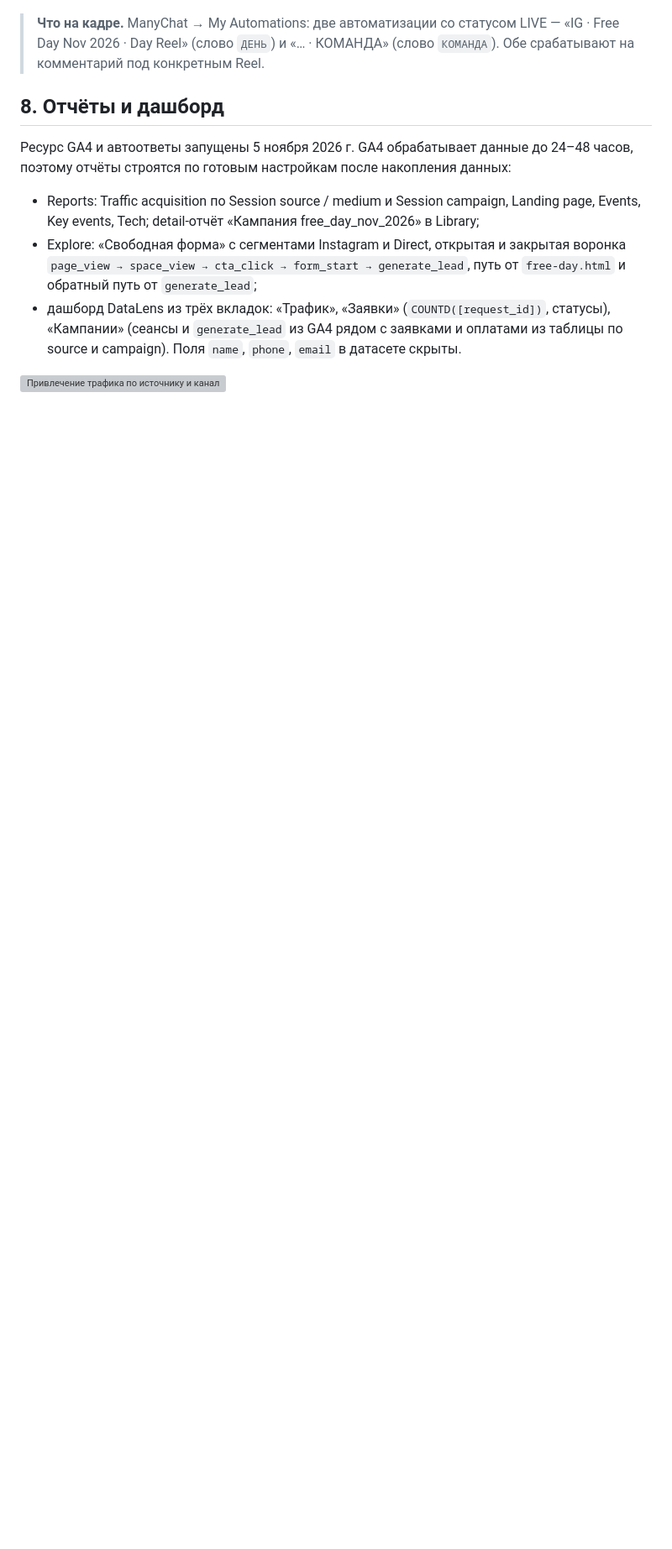
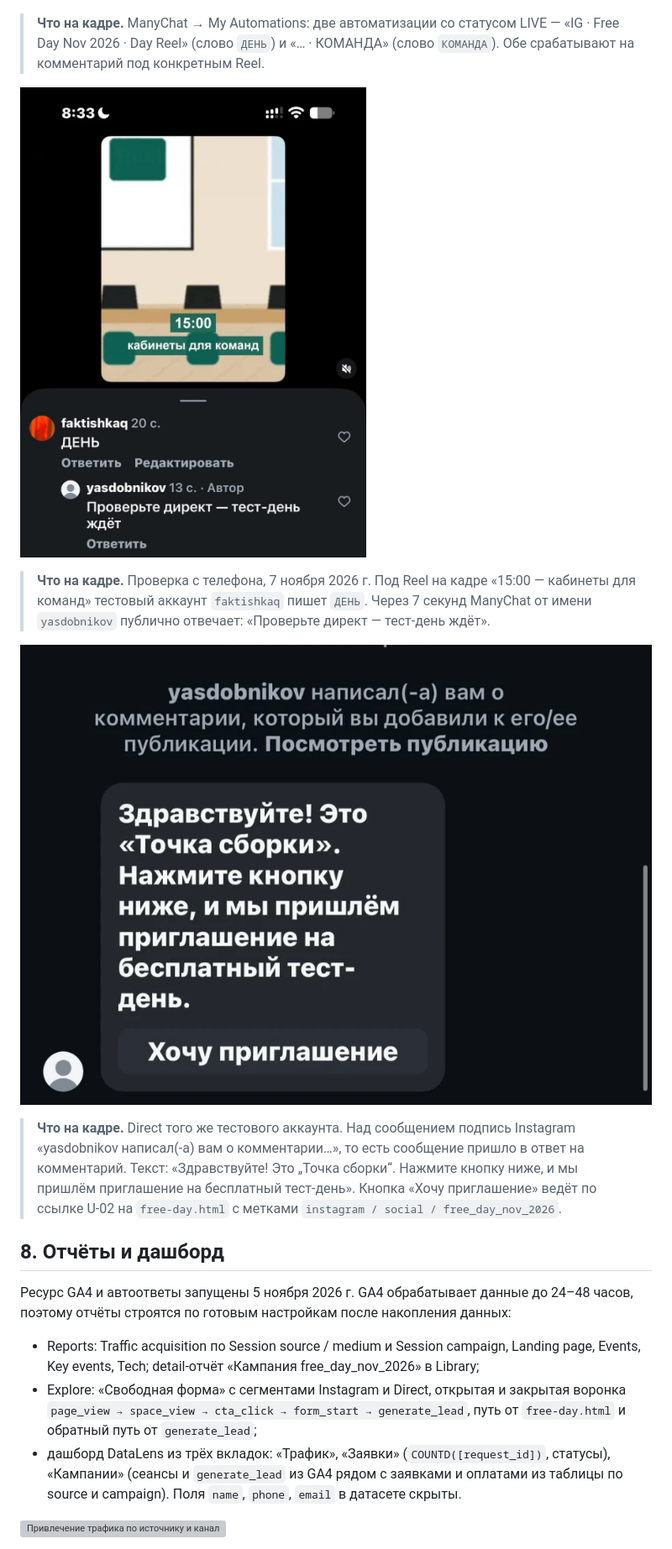
Before and after one commit to dothefuture/tz-17-kovorking-tochka-sborki, a Markdown page: docs/opisanie.md, the part around one of its changes. Shown at 84% size. GitHub-like rendering; pictures changed too: screens/kursovaya/11-reel-comment.png (added), screens/kursovaya/12-direct-day.png (added); blank space fills up the shorter version; grey boxes are pictures that could not be loaded.

Commit message:
docs: проверка автоответа ManyChat — комментарий ДЕНЬ и сообщение в Direct, кнопка «Хочу приглашение»

```diff
--- a/docs/opisanie.md
+++ b/docs/opisanie.md
@@ -191,6 +191,14 @@ Instagram — шапка профиля, два автоответа под Reel
 ![Две автоматизации ManyChat в статусе LIVE](../screens/kursovaya/07-manychat-live.png)
 
 > **Что на кадре.** ManyChat → My Automations: две автоматизации со статусом LIVE — «IG · Free Day Nov 2026 · Day Reel» (слово `ДЕНЬ`) и «… · КОМАНДА» (слово `КОМАНДА`). Обе срабатывают на комментарий под конкретным Reel.
+
+![Комментарий ДЕНЬ под Reel и автоответ](../screens/kursovaya/11-reel-comment.png)
+
+> **Что на кадре.** Проверка с телефона, 7 ноября 2026 г. Под Reel на кадре «15:00 — кабинеты для команд» тестовый аккаунт `faktishkaq` пишет `ДЕНЬ`. Через 7 секунд ManyChat от имени `yasdobnikov` публично отвечает: «Проверьте директ — тест-день ждёт».
+
+![Сообщение в Direct с кнопкой «Хочу приглашение»](../screens/kursovaya/12-direct-day.png)
+
+> **Что на кадре.** Direct того же тестового аккаунта. Над сообщением подпись Instagram «yasdobnikov написал(-а) вам о комментарии…», то есть сообщение пришло в ответ на комментарий. Текст: «Здравствуйте! Это „Точка сборки“. Нажмите кнопку ниже, и мы пришлём приглашение на бесплатный тест-день». Кнопка «Хочу приглашение» ведёт по ссылке U-02 на `free-day.html` с метками `instagram / social / free_day_nov_2026`.
 
 ## 8. Отчёты и дашборд
 
```
Also changed, not shown: other parts of docs/opisanie.md (+2 -2 lines), docs/setup-social.md (+1 -1 lines), presentation/doklad.md (+1 -1 lines).
